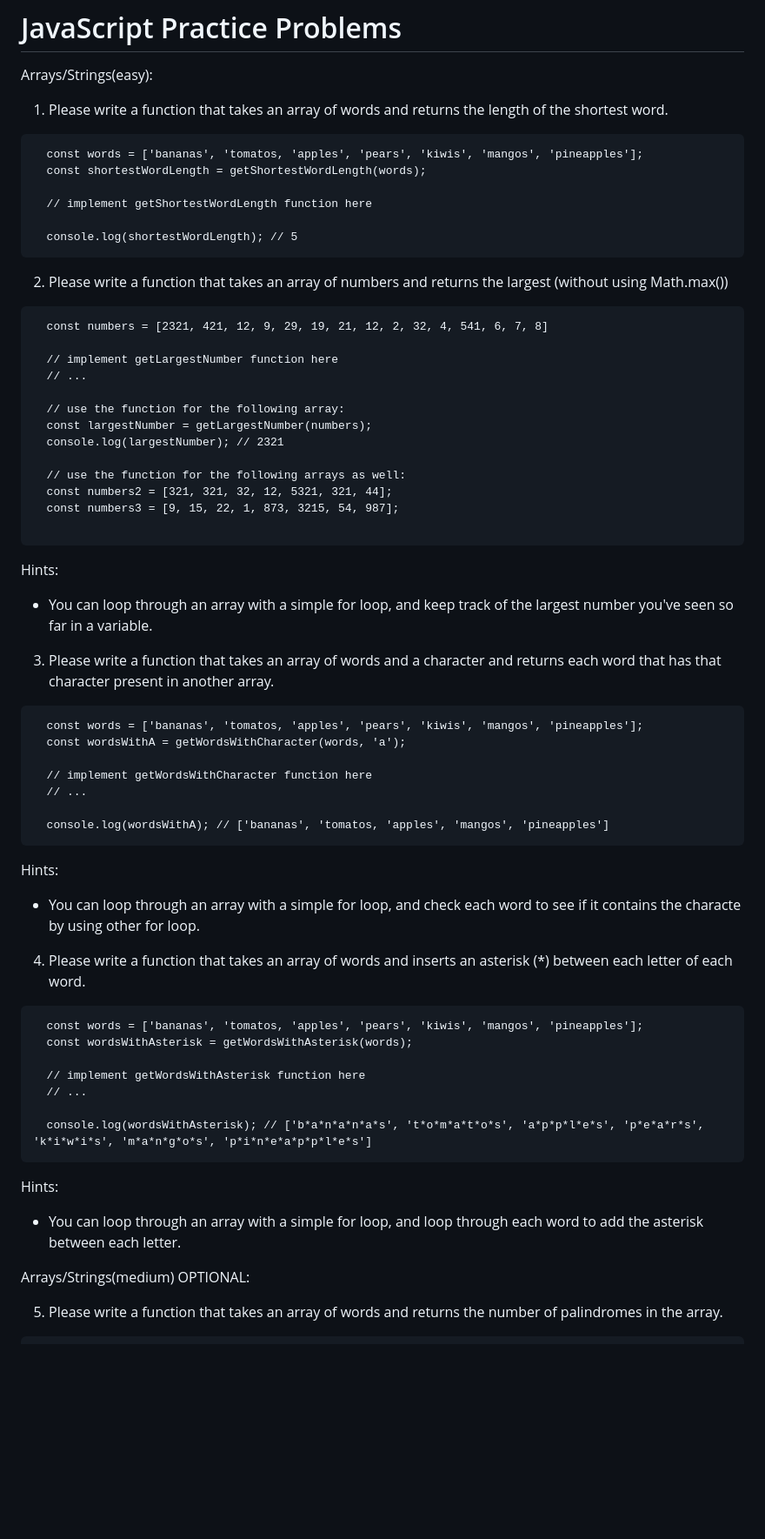
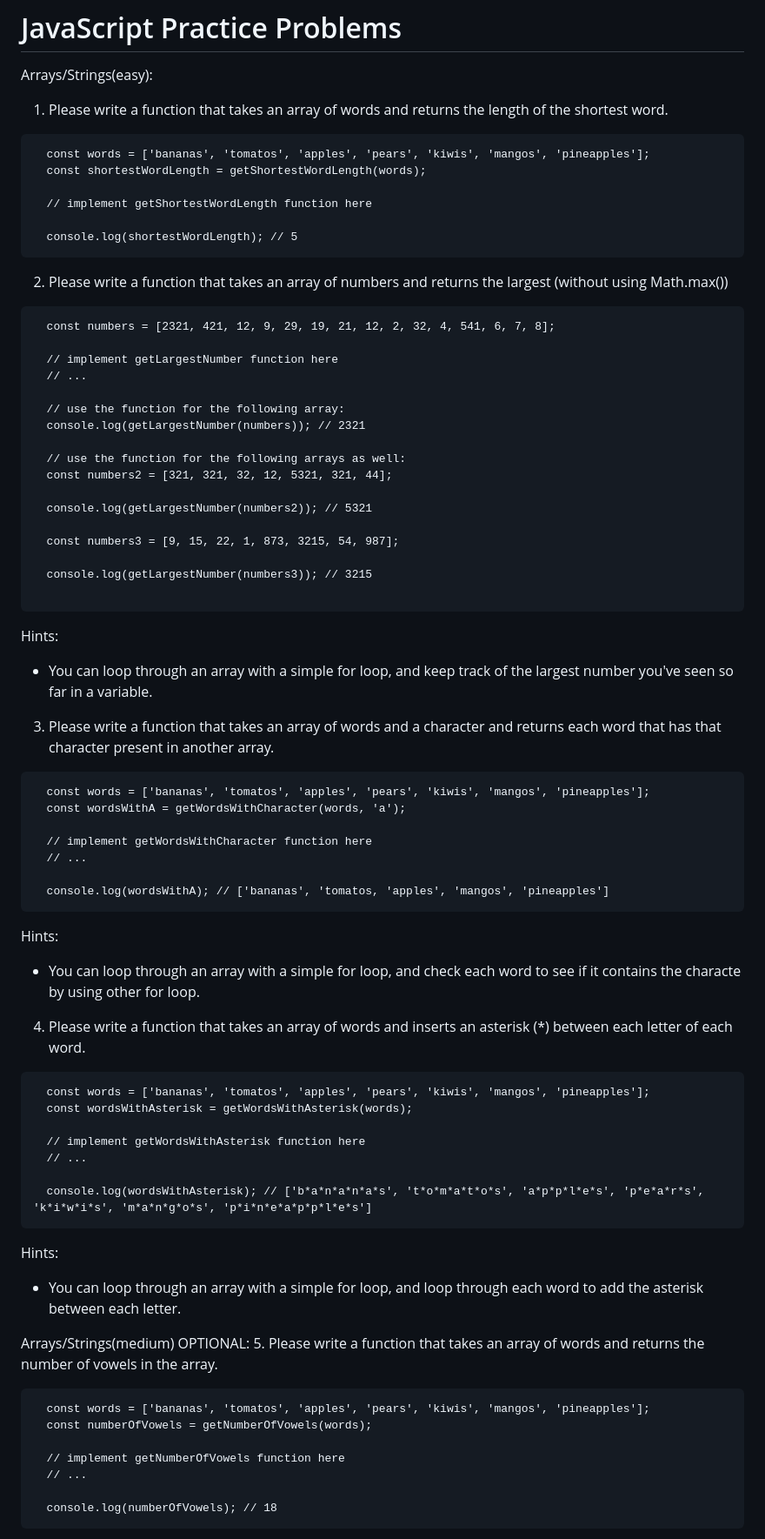
Before and after one commit to stefanopreaEM/dev-academyEM, a Markdown page: README.md, the part around one of its changes. Shown at 87% size. Drawn GitHub-style; blank space fills up the shorter version.

````diff
--- a/README.md
+++ b/README.md
@@ -3,7 +3,7 @@
 Arrays/Strings(easy):
 1. Please write a function that takes an array of words and returns the length of the shortest word.
   ```
-    const words = ['bananas', 'tomatos, 'apples', 'pears', 'kiwis', 'mangos', 'pineapples'];
+    const words = ['bananas', 'tomatos', 'apples', 'pears', 'kiwis', 'mangos', 'pineapples'];
     const shortestWordLength = getShortestWordLength(words);
 
     // implement getShortestWordLength function here
@@ -14,18 +14,22 @@ Arrays/Strings(easy):
 
 2. Please write a function that takes an array of numbers and returns the largest (without using Math.max())
   ```
-    const numbers = [2321, 421, 12, 9, 29, 19, 21, 12, 2, 32, 4, 541, 6, 7, 8]
+    const numbers = [2321, 421, 12, 9, 29, 19, 21, 12, 2, 32, 4, 541, 6, 7, 8];
 
     // implement getLargestNumber function here
     // ...
 
     // use the function for the following array:
-    const largestNumber = getLargestNumber(numbers);
-    console.log(largestNumber); // 2321
+    console.log(getLargestNumber(numbers)); // 2321
 
     // use the function for the following arrays as well:
     const numbers2 = [321, 321, 32, 12, 5321, 321, 44];
+
+    console.log(getLargestNumber(numbers2)); // 5321
+
     const numbers3 = [9, 15, 22, 1, 873, 3215, 54, 987];
+
+    console.log(getLargestNumber(numbers3)); // 3215
 
   ```
 
@@ -35,7 +39,7 @@ Arrays/Strings(easy):
 
 3. Please write a function that takes an array of words and a character and returns each word that has that character present in another array.
   ```
-    const words = ['bananas', 'tomatos, 'apples', 'pears', 'kiwis', 'mangos', 'pineapples'];
+    const words = ['bananas', 'tomatos', 'apples', 'pears', 'kiwis', 'mangos', 'pineapples'];
     const wordsWithA = getWordsWithCharacter(words, 'a');
 
     // implement getWordsWithCharacter function here
@@ -51,7 +55,7 @@ Arrays/Strings(easy):
 
 4. Please write a function that takes an array of words and inserts an asterisk (*) between each letter of each word.
   ```
-    const words = ['bananas', 'tomatos, 'apples', 'pears', 'kiwis', 'mangos', 'pineapples'];
+    const words = ['bananas', 'tomatos', 'apples', 'pears', 'kiwis', 'mangos', 'pineapples'];
     const wordsWithAsterisk = getWordsWithAsterisk(words);
 
     // implement getWordsWithAsterisk function here
@@ -64,6 +68,13 @@ Arrays/Strings(easy):
 
 
 Arrays/Strings(medium) OPTIONAL:
+5. Please write a function that takes an array of words and returns the number of vowels in the array.
+  ```
+    const words = ['bananas', 'tomatos', 'apples', 'pears', 'kiwis', 'mangos', 'pineapples'];
+    const numberOfVowels = getNumberOfVowels(words);
 
-5. Please write a function that takes an array of words and returns the number of palindromes in the array.
+    // implement getNumberOfVowels function here
+    // ...
+
+    console.log(numberOfVowels); // 18
   ```
````
Also changed, not shown: other parts of README.md (+45 -30 lines).
